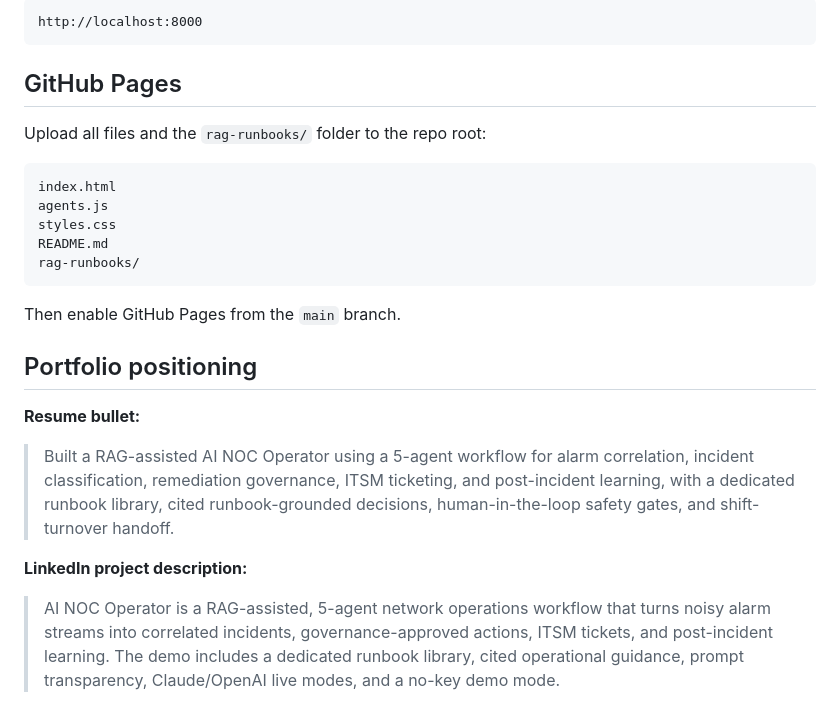
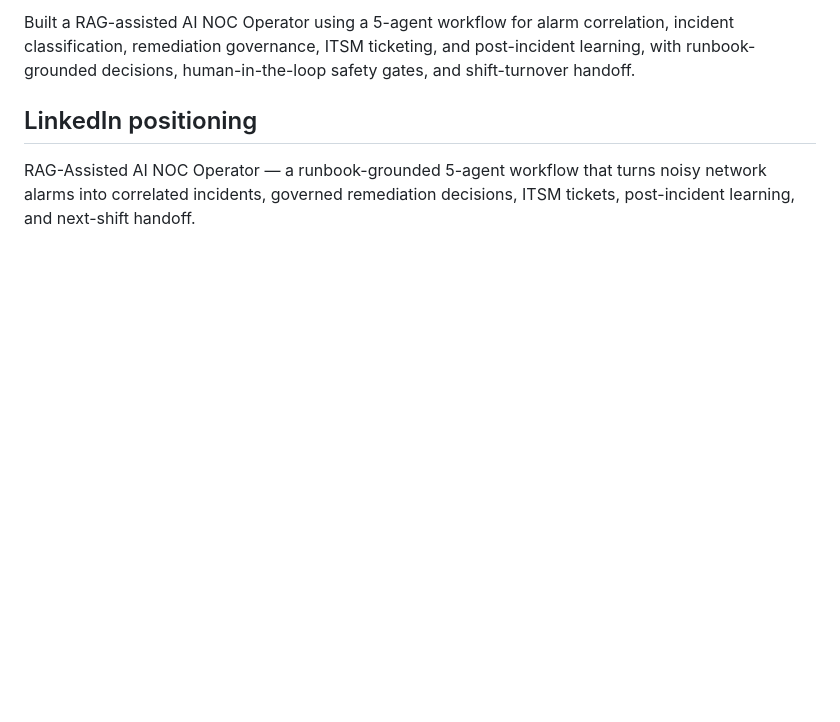
Before and after one commit to danvzla/ai-noc-operator-rag, a Markdown page: README.md, the part around one of its changes. GitHub-like rendering; blank space fills up the shorter version.

````diff
--- a/README.md
+++ b/README.md
@@ -74,28 +129,6 @@ Then open:
 
-```text
-http://localhost:8000
-```
+Built a RAG-assisted AI NOC Operator using a 5-agent workflow for alarm correlation, incident classification, remediation governance, ITSM ticketing, and post-incident learning, with runbook-grounded decisions, human-in-the-loop safety gates, and shift-turnover handoff.
 
-## GitHub Pages
+## LinkedIn positioning
 
-Upload all files and the `rag-runbooks/` folder to the repo root:
-
-```text
-index.html
-agents.js
-styles.css
-README.md
-rag-runbooks/
-```
-
-Then enable GitHub Pages from the `main` branch.
-
-## Portfolio positioning
-
-**Resume bullet:**
-
-> Built a RAG-assisted AI NOC Operator using a 5-agent workflow for alarm correlation, incident classification, remediation governance, ITSM ticketing, and post-incident learning, with a dedicated runbook library, cited runbook-grounded decisions, human-in-the-loop safety gates, and shift-turnover handoff.
-
-**LinkedIn project description:**
-
-> AI NOC Operator is a RAG-assisted, 5-agent network operations workflow that turns noisy alarm streams into correlated incidents, governance-approved actions, ITSM tickets, and post-incident learning. The demo includes a dedicated runbook library, cited operational guidance, prompt transparency, Claude/OpenAI live modes, and a no-key demo mode.
+RAG-Assisted AI NOC Operator — a runbook-grounded 5-agent workflow that turns noisy network alarms into correlated incidents, governed remediation decisions, ITSM tickets, post-incident learning, and next-shift handoff.
````
Also changed, not shown: other parts of README.md (+92 -37 lines).
